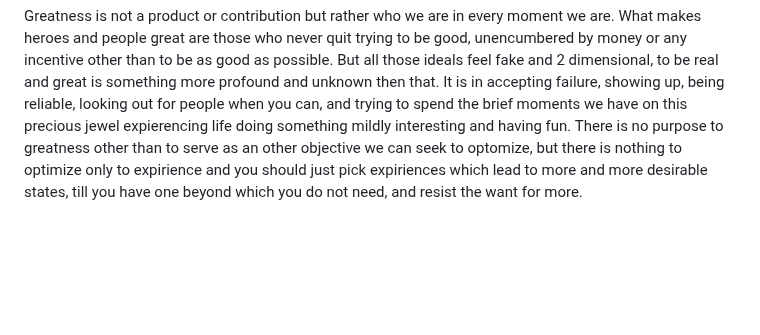
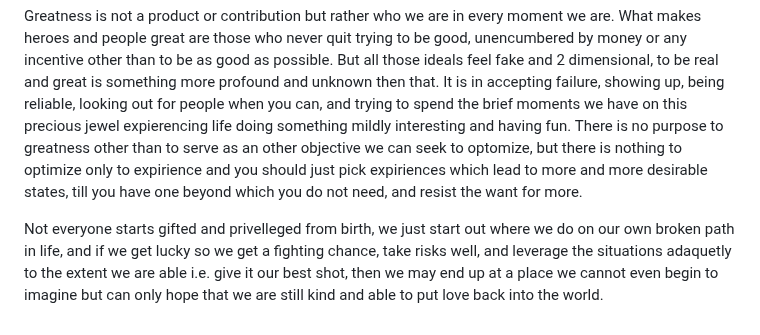
Before and after one commit to DhirajMeenavilli/Projects, a Markdown page: Journal/Notes and Occurances.md, the part around the change. Drawn GitHub-style; blank space fills up the shorter version.

Commit message:
Reality makes the world a wonky place but the truth is eternal I suppose, just enjoy yourself and do what you can for others.

```diff
--- a/Journal/Notes and Occurances.md
+++ b/Journal/Notes and Occurances.md
@@ -111,3 +111,5 @@ Being considered great is a function of the historical process and the human mem
 It is highly correlated with doing things unconventionally, or in a way that is public but remote, surprise I suppose is the largest correlative factor.
 
 Greatness is not a product or contribution but rather who we are in every moment we are. What makes heroes and people great are those who never quit trying to be good, unencumbered by money or any incentive other than to be as good as possible. But all those ideals feel fake and 2 dimensional, to be real and great is something more profound and unknown then that. It is in accepting failure, showing up, being reliable, looking out for people when you can, and trying to spend the brief moments we have on this precious jewel expierencing life doing something mildly interesting and having fun. There is no purpose to greatness other than to serve as an other objective we can seek to optomize, but there is nothing to optimize only to expirience and you should just pick expiriences which lead to more and more desirable states, till you have one beyond which you do not need, and resist the want for more.
+
+Not everyone starts gifted and privelleged from birth, we just start out where we do on our own broken path in life, and if we get lucky so we get a fighting chance, take risks well, and leverage the situations adaquetly to the extent we are able i.e. give it our best shot, then we may end up at a place we cannot even begin to imagine but can only hope that we are still kind and able to put love back into the world.
```
